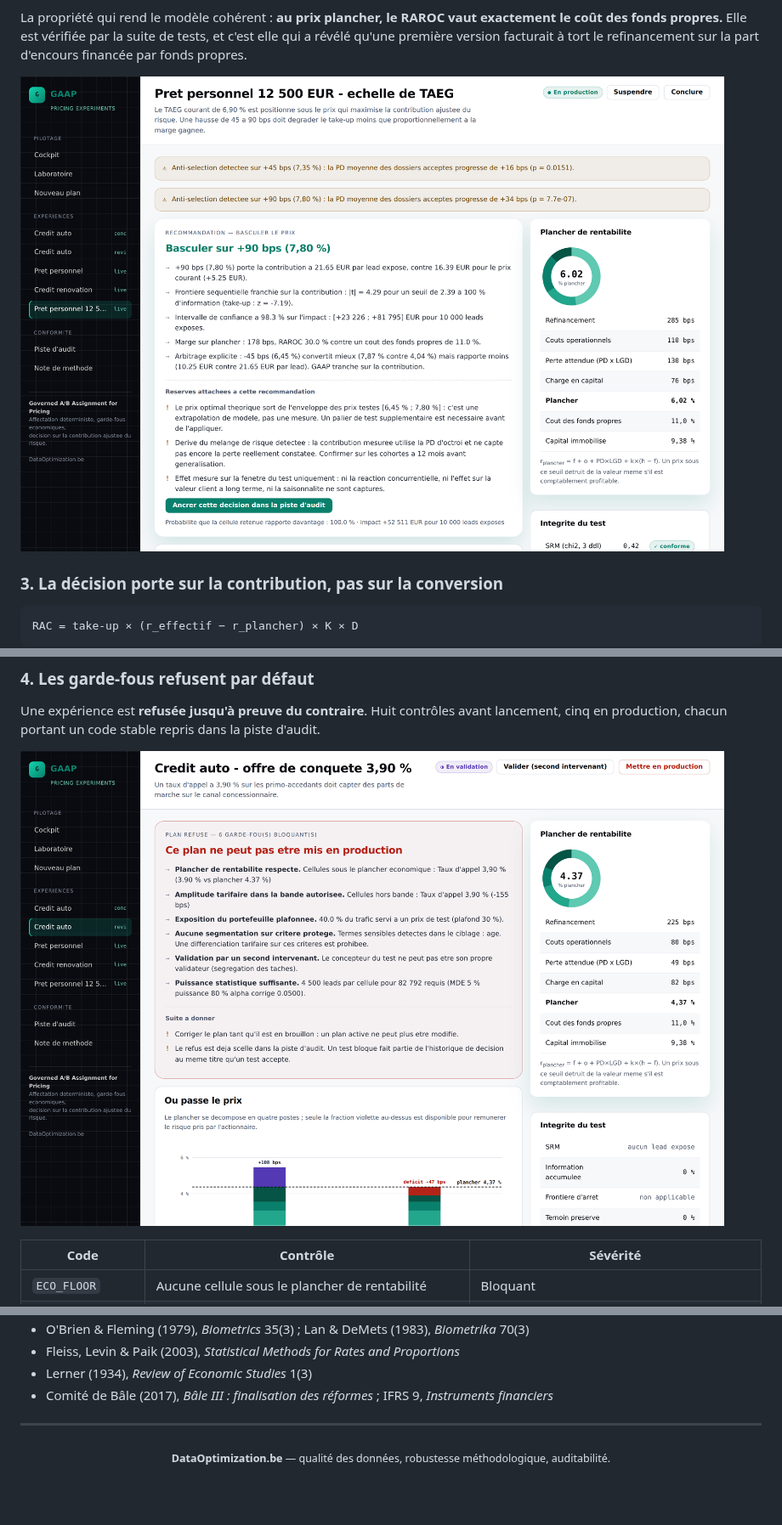
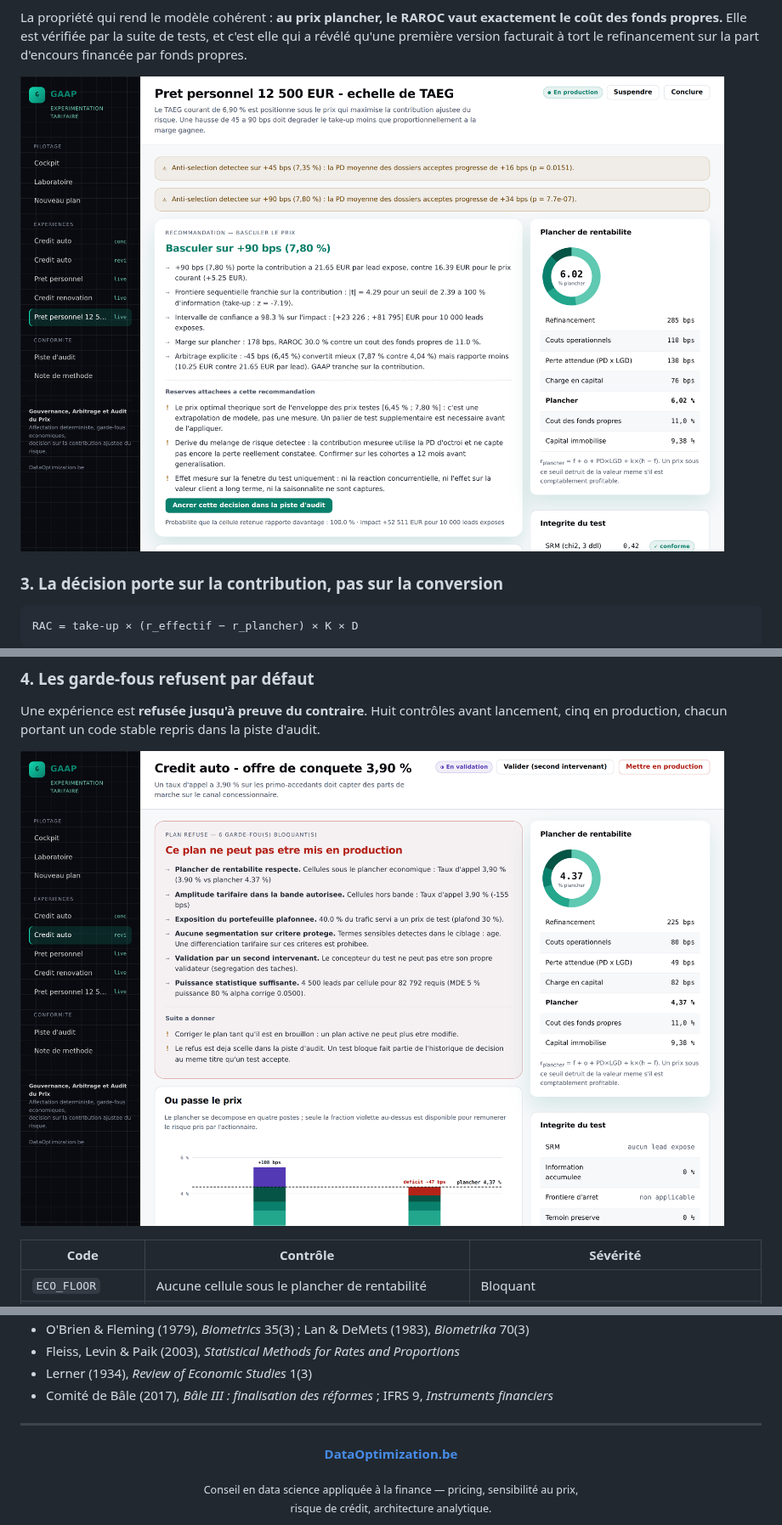
Before and after one commit to houalla88/GAAP, a Markdown page: README.md, 3 parts joined by grey strips. Shown at 85% size. Drawn GitHub-style; pictures changed too: docs/assets/02-experience-verdict.png, docs/assets/03-garde-fous-refus.png; blank space fills up the shorter version.

```diff
--- a/README.md
+++ b/README.md
@@ -400,5 +431,10 @@ la référence (`gaap/demo.py`).
 ---
 
 <div align="center">
-<sub><strong>DataOptimization.be</strong> — qualité des données, robustesse méthodologique, auditabilité.</sub>
+
+**[DataOptimization.be](https://www.dataoptimization.be)**
+
+<sub>Conseil en data science appliquée à la finance — pricing, sensibilité au prix,<br>
+risque de crédit, architecture analytique.</sub>
+
 </div>
```
Also changed, not shown: other parts of README.md (+43 -12 lines), docs/assets/01-cockpit.png, docs/assets/04-laboratoire.png, 5 other files.
